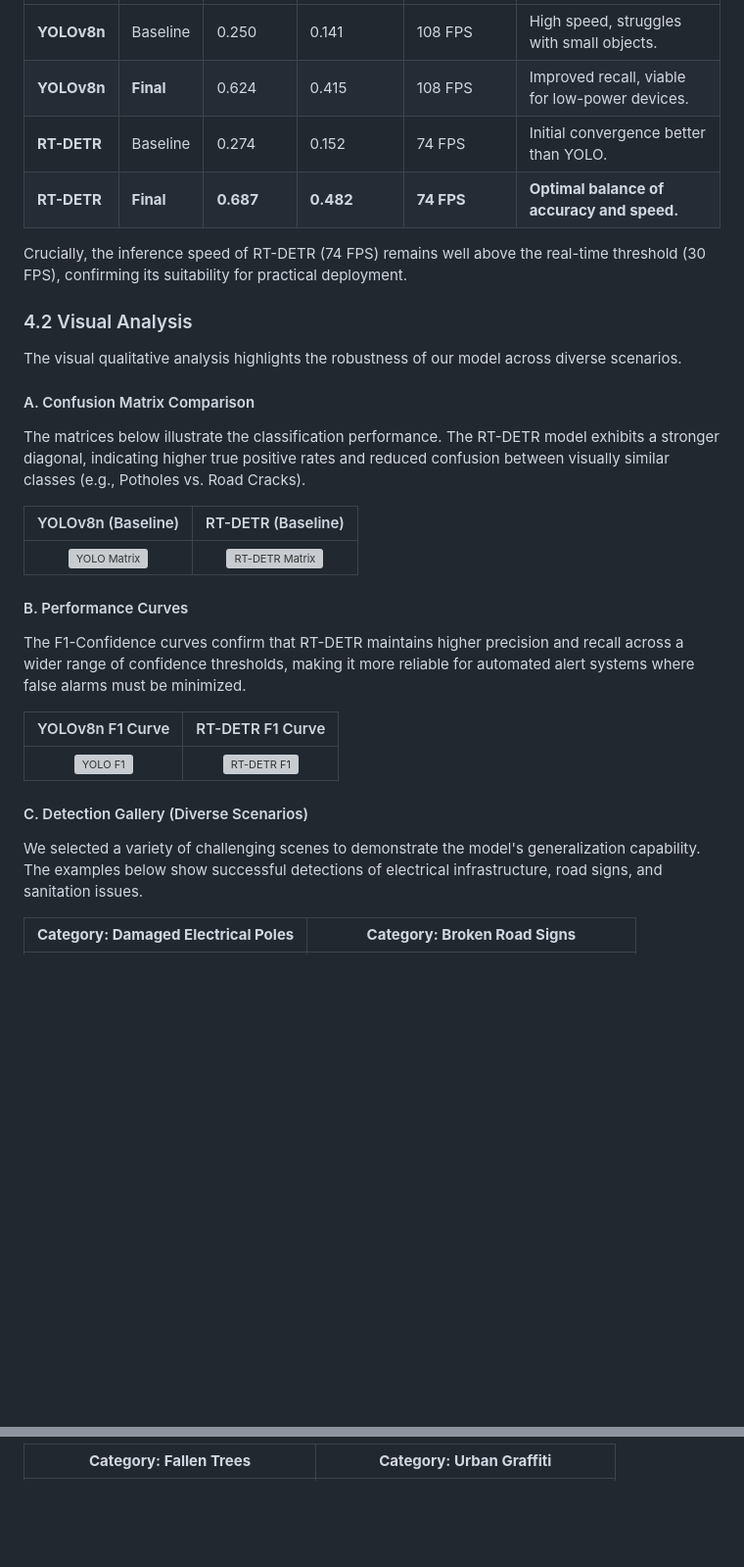
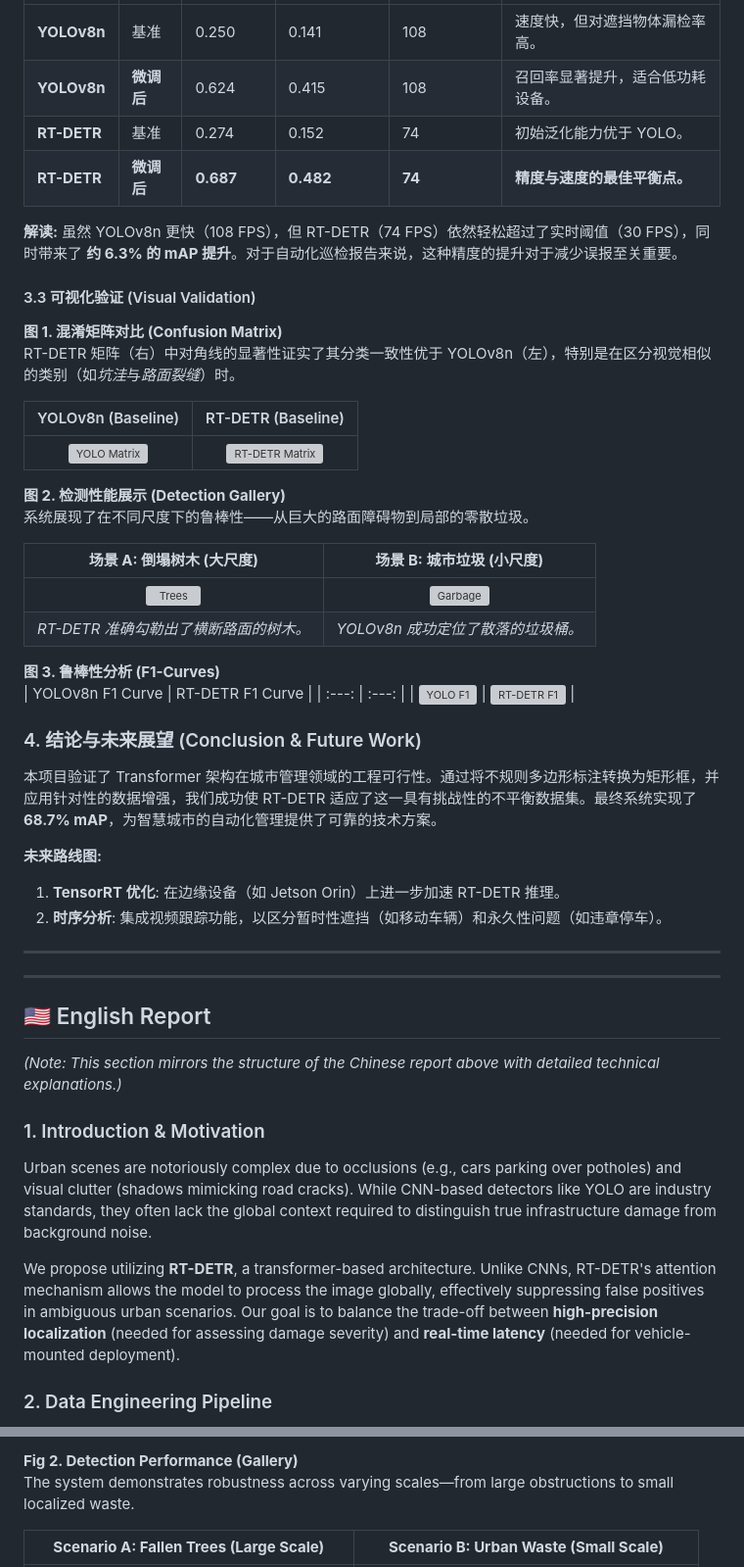
Before and after one commit to qicaoji7/rtdetr-cc, a Markdown page: README.md, 2 parts joined by grey strips. Shown at 98% size. GitHub-like rendering; blank space fills up the shorter version; grey boxes are pictures that could not be loaded.

Commit message:
add chinese

```diff
--- a/README.md
+++ b/README.md
@@ -34,31 +54,52 @@ The experimental results demonstrate a clear advantage for the Transformer-based
 | :--- | :--- | :--- | :--- | :--- | :--- |
-| **YOLOv8n** | Baseline | 0.250 | 0.141 | 108 FPS | High speed, struggles with small objects. |
-| **YOLOv8n** | **Final** | 0.624 | 0.415 | 108 FPS | Improved recall, viable for low-power devices. |
-| **RT-DETR** | Baseline | 0.274 | 0.152 | 74 FPS | Initial convergence better than YOLO. |
-| **RT-DETR** | **Final** | **0.687** | **0.482** | **74 FPS** | **Optimal balance of accuracy and speed.** |
+| **YOLOv8n** | 基准 | 0.250 | 0.141 | 108 | 速度快，但对遮挡物体漏检率高。 |
+| **YOLOv8n** | **微调后** | 0.624 | 0.415 | 108 | 召回率显著提升，适合低功耗设备。 |
+| **RT-DETR** | 基准 | 0.274 | 0.152 | 74 | 初始泛化能力优于 YOLO。 |
+| **RT-DETR** | **微调后** | **0.687** | **0.482** | **74** | **精度与速度的最佳平衡点。** |
 
-Crucially, the inference speed of RT-DETR (74 FPS) remains well above the real-time threshold (30 FPS), confirming its suitability for practical deployment.
+**解读:** 虽然 YOLOv8n 更快（108 FPS），但 RT-DETR（74 FPS）依然轻松超过了实时阈值（30 FPS），同时带来了 **约 6.3% 的 mAP 提升**。对于自动化巡检报告来说，这种精度的提升对于减少误报至关重要。
 
-### 4.2 Visual Analysis
+#### 3.3 可视化验证 (Visual Validation)
 
-The visual qualitative analysis highlights the robustness of our model across diverse scenarios.
-
-#### A. Confusion Matrix Comparison
-The matrices below illustrate the classification performance. The RT-DETR model exhibits a stronger diagonal, indicating higher true positive rates and reduced confusion between visually similar classes (e.g., Potholes vs. Road Cracks).
+**图 1. 混淆矩阵对比 (Confusion Matrix)**
+RT-DETR 矩阵（右）中对角线的显著性证实了其分类一致性优于 YOLOv8n（左），特别是在区分视觉相似的类别（如*坑洼*与*路面裂缝*）时。
 
 | YOLOv8n (Baseline) | RT-DETR (Baseline) |
 | :---: | :---: |
 | ![YOLO Matrix](analysis_temp/yolo8n/yolo8n/confusion_matrix.png) | ![RT-DETR Matrix](analysis_temp/redetr/redetr/confusion_matrix.png) |
 
-#### B. Performance Curves
-The F1-Confidence curves confirm that RT-DETR maintains higher precision and recall across a wider range of confidence thresholds, making it more reliable for automated alert systems where false alarms must be minimized.
+**图 2. 检测性能展示 (Detection Gallery)**
+系统展现了在不同尺度下的鲁棒性——从巨大的路面障碍物到局部的零散垃圾。
 
+| **场景 A: 倒塌树木 (大尺度)** | **场景 B: 城市垃圾 (小尺度)** |
+| :---: | :---: |
+| ![Trees](analysis_temp/redetr/redetr/预测的图片例子/FallenTrees_158_jpg.rf.a551bd1b565baa2bace1e24851f6df54.jpg) | ![Garbage](analysis_temp/yolo8n/yolo8n/我选出来的预测效果比较好的图/depositphotos_193064584-stock-photo-garbage-can-packed-garbage-waste3_jpg.rf.78f256c2036cd2dd1c180f697eab0a11.jpg) |
+| *RT-DETR 准确勾勒出了横断路面的树木。* | *YOLOv8n 成功定位了散落的垃圾桶。* |
+
+**图 3. 鲁棒性分析 (F1-Curves)**
 | YOLOv8n F1 Curve | RT-DETR F1 Curve |
 | :---: | :---: |
 | ![YOLO F1](analysis_temp/yolo8n/yolo8n/F1_curve.png) | ![RT-DETR F1](analysis_temp/redetr/redetr/F1_curve.png) |
 
-#### C. Detection Gallery (Diverse Scenarios)
+### 4. 结论与未来展望 (Conclusion & Future Work)
+本项目验证了 Transformer 架构在城市管理领域的工程可行性。通过将不规则多边形标注转换为矩形框，并应用针对性的数据增强，我们成功使 RT-DETR 适应了这一具有挑战性的不平衡数据集。最终系统实现了 **68.7% mAP**，为智慧城市的自动化管理提供了可靠的技术方案。
 
-We selected a variety of challenging scenes to demonstrate the model's generalization capability. The examples below show successful detections of electrical infrastructure, road signs, and sanitation issues.
+**未来路线图:**
+1.  **TensorRT 优化**: 在边缘设备（如 Jetson Orin）上进一步加速 RT-DETR 推理。
+2.  **时序分析**: 集成视频跟踪功能，以区分暂时性遮挡（如移动车辆）和永久性问题（如违章停车）。
 
-| **Category: Damaged Electrical Poles** | **Category: Broken Road Signs** |
+---
+---
+
+## 🇺🇸 English Report
+
+*(Note: This section mirrors the structure of the Chinese report above with detailed technical explanations.)*
+
+### 1. Introduction & Motivation
+
+Urban scenes are notoriously complex due to occlusions (e.g., cars parking over potholes) and visual clutter (shadows mimicking road cracks). While CNN-based detectors like YOLO are industry standards, they often lack the global context required to distinguish true infrastructure damage from background noise.
+
+We propose utilizing **RT-DETR**, a transformer-based architecture. Unlike CNNs, RT-DETR's attention mechanism allows the model to process the image globally, effectively suppressing false positives in ambiguous urban scenarios. Our goal is to balance the trade-off between **high-precision localization** (needed for assessing damage severity) and **real-time latency** (needed for vehicle-mounted deployment).
+
+### 2. Data Engineering Pipeline
+
@@ -68,3 +140,6 @@ We selected a variety of challenging scenes to demonstrate the model's generaliz
 
-| **Category: Fallen Trees** | **Category: Urban Graffiti** |
+**Fig 2. Detection Performance (Gallery)**
+The system demonstrates robustness across varying scales—from large obstructions to small localized waste.
+
+| **Scenario A: Fallen Trees (Large Scale)** | **Scenario B: Urban Waste (Small Scale)** |
 | :---: | :---: |
```
Also changed, not shown: other parts of README.md (+88 -41 lines), Project_QA.md (added, +64 -0 lines).
